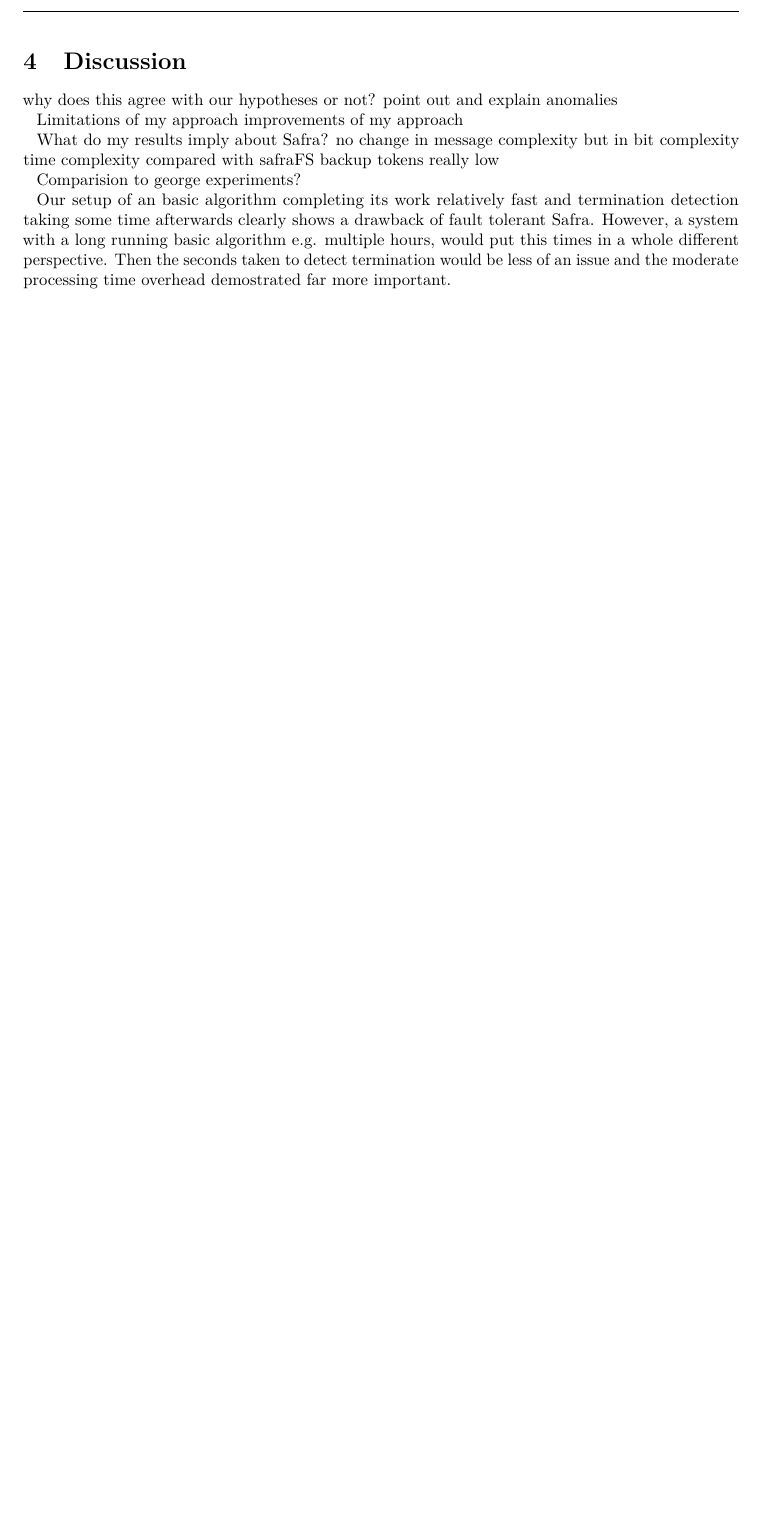
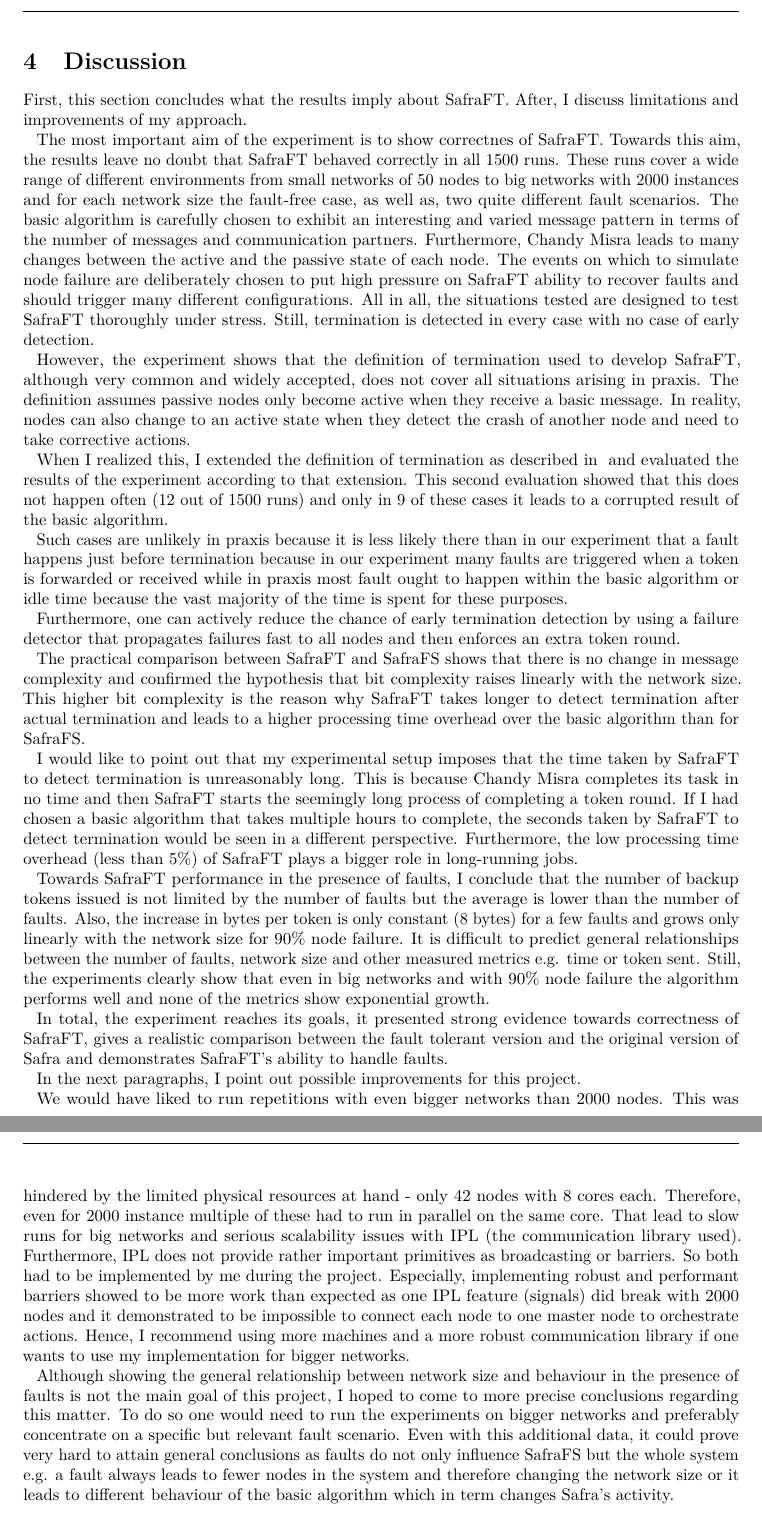
Before and after one commit to PerFuchs/safra-termination-detection-fault-tolerant, a LaTeX document (report/master.tex, which reads report/discussion.tex): part of page 15 of 16 before the commit and two parts of pages 15 and 16 of 17 after it, the two joined at a grey line, cut so that both start at the same text, the shorter picture padded with empty space. Compiled offline with pdfLaTeX.

Commit message:
Adds discussion chapter

```diff
--- a/report/discussion.tex
+++ b/report/discussion.tex
@@ -1,23 +1,59 @@
 \section{Discussion}
+First, this section concludes what the results imply about SafraFT. After, I discuss limitations and improvements of my approach.
 
-why does this agree with our hypotheses or not?
-  point out and explain anomalies
+The most important aim of the experiment is to show correctnes of SafraFT.
+Towards this aim, the results leave no doubt that SafraFT behaved correctly in all 1500
+%number
+runs.
+These runs cover a wide range of different environments from small networks of 50 nodes to big networks with 2000 instances and for each network size the fault-free case, as well as, two quite different fault scenarios.
+The basic algorithm is carefully chosen to exhibit an interesting and varied message pattern in terms of the number of messages and communication partners.
+Furthermore, Chandy Misra leads to many changes between the active and the passive state of each node.
+The events on which to simulate node failure are deliberately chosen to put high pressure on SafraFT ability to recover faults and should trigger many different configurations.
+All in all, the situations tested are designed to test SafraFT thoroughly under stress.
+Still, termination is detected in every case with no case of early detection.
 
-Limitations of my approach
-  improvements of my approach
-  % TODO in analysis exclude events from node that crashed already backup token send event is generated even if the node crashes before
+However, the experiment shows that the definition of termination used to develop SafraFT, although very common and widely accepted, does not cover all situations arising in praxis.
+The definition assumes passive nodes only become active when they receive a basic message.
+In reality, nodes can also change to an active state when they detect the crash of another node and need to take corrective actions.
 
-What do my results imply about Safra?
-  no change in message complexity
-  but in bit complexity
-  time complexity compared with safraFS
-  backup tokens really low
+When I realized this, I extended the definition of termination as described in \label{extended-definition} and evaluated the results of the experiment according to that extension.
+This second evaluation showed that this does not happen often (12 out of 1500 runs) and only in 9 of these cases it leads to a corrupted result of the basic algorithm.
+%number
 
-  % TODO implications about fault tolerance
+Such cases are unlikely in praxis because it is less likely there than in our experiment that a fault happens just before termination because in our experiment many faults are triggered when a token is forwarded or received while in praxis most fault ought to happen within the basic algorithm or idle time because the vast majority of the time is spent for these purposes.
 
+Furthermore, one can actively reduce the chance of early termination detection by using a failure detector that propagates failures fast to all nodes and then enforces an extra token round.
 
-Comparision to george experiments?
+% TODO can we write something here about other being not better? And that this is an inherent problem of termination under the presence of failures?
+The practical comparison between SafraFT and SafraFS shows that there is no change in message complexity and confirmed the hypothesis that bit complexity raises linearly with the network size.
+This higher bit complexity is the reason why SafraFT takes longer to detect termination after actual termination and leads to a higher processing time overhead over the basic algorithm than for SafraFS.
 
-Our setup of an basic algorithm completing its work relatively fast and termination detection taking some time afterwards clearly shows a drawback of fault tolerant Safra.
-However, a system with a long running basic algorithm e.g. multiple hours, would put this times in a whole different perspective.
-Then the seconds taken to detect termination would be less of an issue and the moderate processing time overhead demostrated far more important.
+I would like to point out that my experimental setup imposes that the time taken by SafraFT to detect termination is unreasonably long.
+This is because Chandy Misra completes its task in no time and then SafraFT starts the seemingly long process of completing a token round.
+If I had chosen a basic algorithm that takes multiple hours to complete, the seconds taken by SafraFT to detect termination would be seen in a different perspective.
+Furthermore, the low processing time overhead (less than 5\%) of SafraFT plays a bigger role in long-running jobs.
+%number
+
+Towards SafraFT performance in the presence of faults, I conclude that the number of backup tokens issued is not limited by the number of faults but the average is lower than the number of faults.
+Also, the increase in bytes per token is only constant (8 bytes) for a few faults and grows only linearly with the network size for 90\% node failure.
+It is difficult to predict general relationships between the number of faults, network size and other measured metrics e.g. time or token sent.
+Still, the experiments clearly show that even in big networks and with 90\% node failure the algorithm performs well and none of the metrics show exponential growth.
+% TODO include overhead over basic algorithm for faulty runs
+
+In total, the experiment reaches its goals, it presented strong evidence towards correctness of SafraFT, gives a realistic comparison between the fault tolerant version and the original version of Safra and demonstrates SafraFT's ability to handle faults.
+
+In the next paragraphs, I point out possible improvements for this project.
+
+We would have liked to run repetitions with even bigger networks than 2000 nodes.
+This was hindered by the limited physical resources at hand - only 42 nodes with 8 cores each.
+Therefore, even for 2000 instance multiple of these had to run in parallel on the same core.
+That lead to slow runs for big networks and serious scalability issues with IPL (the communication library used).
+Furthermore, IPL does not provide rather important primitives as broadcasting or barriers.
+So both had to be implemented by me during the project.
+Especially, implementing robust and performant barriers showed to be more work than expected as one IPL feature (signals) did break with 2000 nodes and it demonstrated to be impossible to connect each node to one master node to orchestrate actions.
+Hence, I recommend using more machines and a more robust communication library if one wants to use my implementation for bigger networks.
+
+Although showing the general relationship between network size and behaviour in the presence of faults is not the main goal of this project, I hoped to come to more precise conclusions regarding this matter.
+To do so one would need to run the experiments on bigger networks and preferably concentrate on a specific but relevant fault scenario.
+Even with this additional data, it could prove very hard to attain general conclusions as faults do not only influence SafraFS but the whole system e.g. a fault always leads to fewer nodes in the system and therefore changing the network size or it leads to different behaviour of the basic algorithm which in term changes Safra's activity.
+% TODO: Comparision to George experiments?
```
